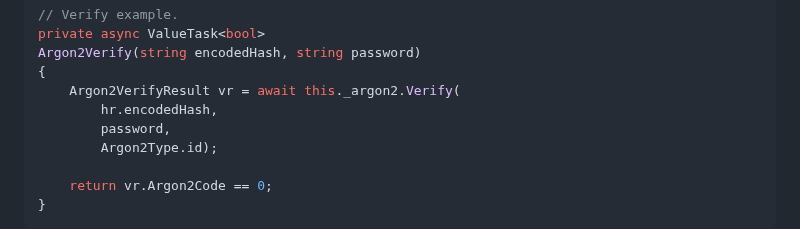
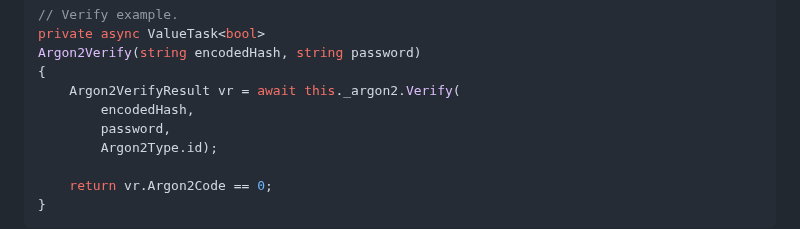
Before and after one commit to glihm/argon2-wasm-blazor, a Markdown page: README.md, the part around the change. Rendered like a GitHub page.

Commit message:
fix typo

```diff
--- a/README.md
+++ b/README.md
@@ -65,7 +65,7 @@ private async ValueTask<bool>
 Argon2Verify(string encodedHash, string password)
 {
 	Argon2VerifyResult vr = await this._argon2.Verify(
-		hr.encodedHash,
+		encodedHash,
 		password,
 		Argon2Type.id);
 
```
